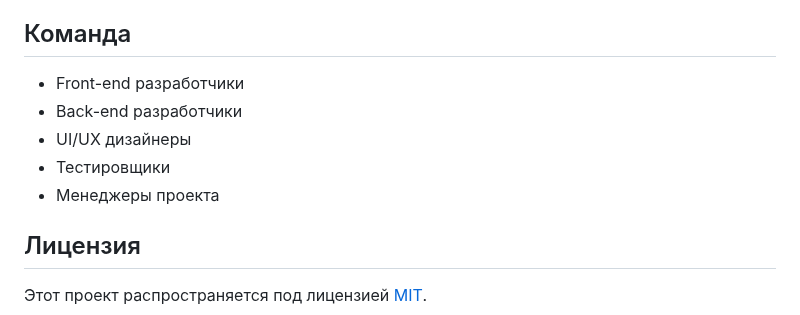
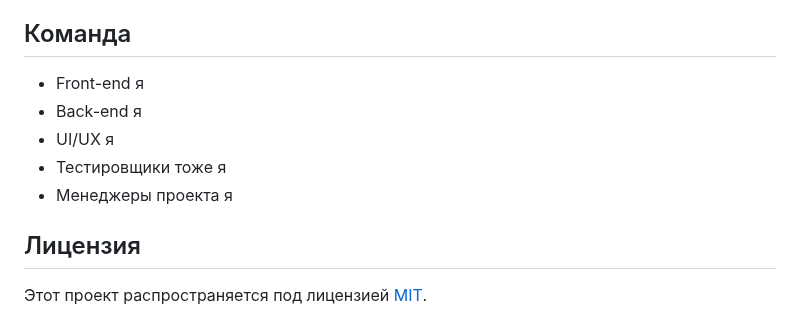
Before and after one commit to VadimKharovyuk/Flower_Shop_BLOOM, a Markdown page: README.md, the part around one of its changes. Rendered like a GitHub page.

```diff
--- a/README.md
+++ b/README.md
@@ -100,11 +100,11 @@ boom-flower-shop/
 
 ## Команда
 
-- Front-end разработчики
-- Back-end разработчики
-- UI/UX дизайнеры
-- Тестировщики
-- Менеджеры проекта
+- Front-end я
+- Back-end я
+- UI/UX я
+- Тестировщики тоже я
+- Менеджеры проекта я
 
 ## Лицензия
 
```
Also changed, not shown: other parts of README.md (+2 -3 lines).
